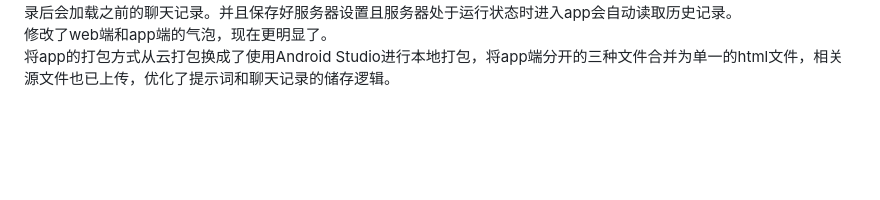
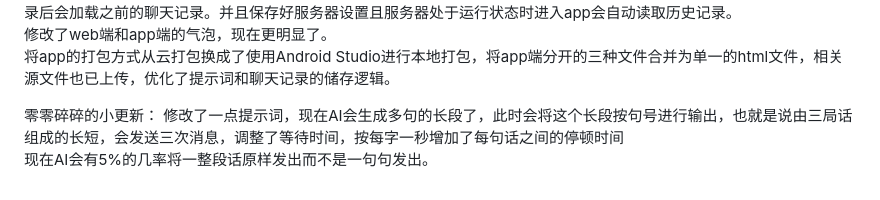
Before and after one commit to hanxfeng/hxf_easy_AI_chat, a Markdown page: README.md, the part around the change. Rendered like a GitHub page; blank space fills up the shorter version.

```diff
--- a/README.md
+++ b/README.md
@@ -119,3 +119,7 @@ v1.11.3
 为本地版的web端和app端增加了读取聊天记录功能，现在可以网页端打开时会自动加载聊天记录，app端在点击加载聊天记录后会加载之前的聊天记录。并且保存好服务器设置且服务器处于运行状态时进入app会自动读取历史记录。
 修改了web端和app端的气泡，现在更明显了。
 将app的打包方式从云打包换成了使用Android Studio进行本地打包，将app端分开的三种文件合并为单一的html文件，相关源文件也已上传，优化了提示词和聊天记录的储存逻辑。
+
+零零碎碎的小更新：
+修改了一点提示词，现在AI会生成多句的长段了，此时会将这个长段按句号进行输出，也就是说由三局话组成的长短，会发送三次消息，调整了等待时间，按每字一秒增加了每句话之间的停顿时间
+现在AI会有5%的几率将一整段话原样发出而不是一句句发出。
```
